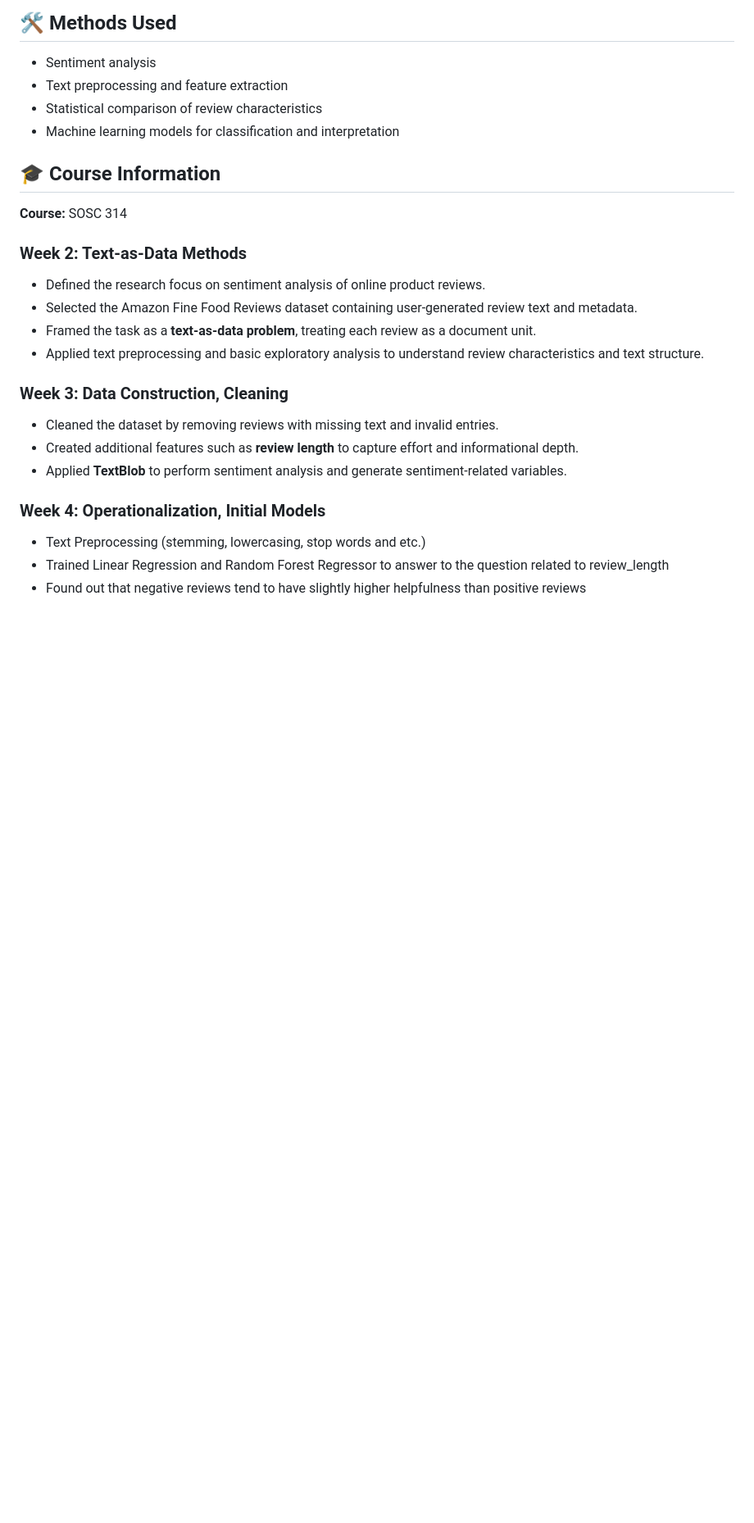
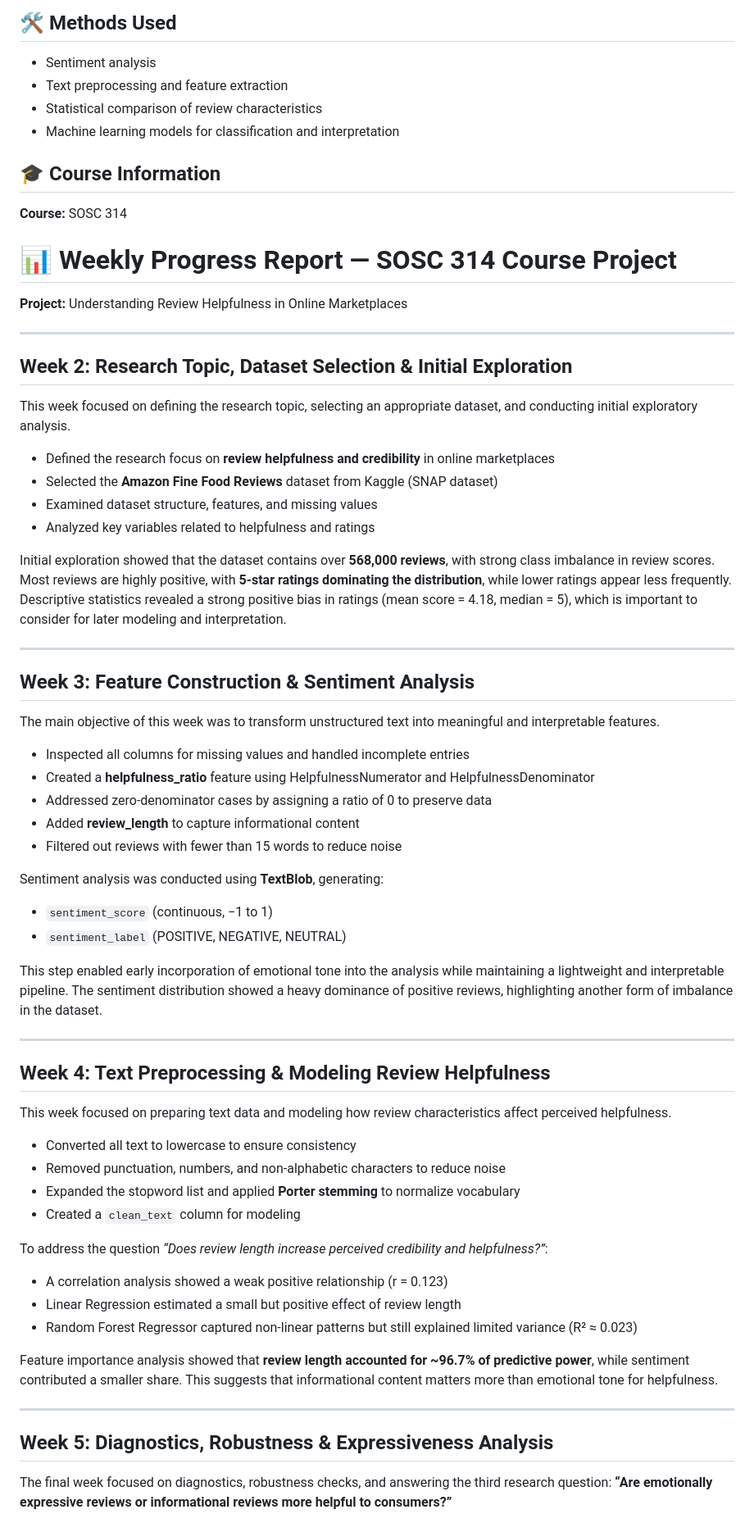
Before and after one commit to MirfayzIrgashevv/SOSC314_CourseProject, a Markdown page: README.md, the part around one of its changes. Shown at 82% size. GitHub-like rendering; blank space fills up the shorter version.

Commit message:
Update README with weekly progress reports
Added weekly progress reports detailing research focus, dataset selection, and analysis methods for the SOSC 314 course project.

```diff
--- a/README.md
+++ b/README.md
@@ -50,22 +50,65 @@ To run the project successfully:
 
 **Course:** SOSC 314
 
+# 📊 Weekly Progress Report — SOSC 314 Course Project
 
-### **Week 2: Text-as-Data Methods**
+**Project:** Understanding Review Helpfulness in Online Marketplaces
 
-* Defined the research focus on sentiment analysis of online product reviews.
-* Selected the Amazon Fine Food Reviews dataset containing user-generated review text and metadata.
-* Framed the task as a **text-as-data problem**, treating each review as a document unit.
-* Applied text preprocessing and basic exploratory analysis to understand review characteristics and text structure.
+---
 
-### **Week 3: Data Construction, Cleaning**
+## Week 2: Research Topic, Dataset Selection & Initial Exploration
 
-* Cleaned the dataset by removing reviews with missing text and invalid entries.
-* Created additional features such as **review length** to capture effort and informational depth.
-* Applied **TextBlob** to perform sentiment analysis and generate sentiment-related variables.
+This week focused on defining the research topic, selecting an appropriate dataset, and conducting initial exploratory analysis.
 
-### **Week 4: Operationalization, Initial Models**
+* Defined the research focus on **review helpfulness and credibility** in online marketplaces
+* Selected the **Amazon Fine Food Reviews** dataset from Kaggle (SNAP dataset)
+* Examined dataset structure, features, and missing values
+* Analyzed key variables related to helpfulness and ratings
 
-* Text Preprocessing (stemming, lowercasing, stop words and etc.)
-* Trained Linear Regression and Random Forest Regressor to answer to the question related to review_length
-* Found out that negative reviews tend to have slightly higher helpfulness than positive reviews
+Initial exploration showed that the dataset contains over **568,000 reviews**, with strong class imbalance in review scores. Most reviews are highly positive, with **5-star ratings dominating the distribution**, while lower ratings appear less frequently. Descriptive statistics revealed a strong positive bias in ratings (mean score = 4.18, median = 5), which is important to consider for later modeling and interpretation.
+
+---
+
+## Week 3: Feature Construction & Sentiment Analysis
+
+The main objective of this week was to transform unstructured text into meaningful and interpretable features.
+
+* Inspected all columns for missing values and handled incomplete entries
+* Created a **helpfulness_ratio** feature using HelpfulnessNumerator and HelpfulnessDenominator
+* Addressed zero-denominator cases by assigning a ratio of 0 to preserve data
+* Added **review_length** to capture informational content
+* Filtered out reviews with fewer than 15 words to reduce noise
+
+Sentiment analysis was conducted using **TextBlob**, generating:
+
+* `sentiment_score` (continuous, −1 to 1)
+* `sentiment_label` (POSITIVE, NEGATIVE, NEUTRAL)
+
+This step enabled early incorporation of emotional tone into the analysis while maintaining a lightweight and interpretable pipeline. The sentiment distribution showed a heavy dominance of positive reviews, highlighting another form of imbalance in the dataset.
+
+---
+
+## Week 4: Text Preprocessing & Modeling Review Helpfulness
+
+This week focused on preparing text data and modeling how review characteristics affect perceived helpfulness.
+
+* Converted all text to lowercase to ensure consistency
+* Removed punctuation, numbers, and non-alphabetic characters to reduce noise
+* Expanded the stopword list and applied **Porter stemming** to normalize vocabulary
+* Created a `clean_text` column for modeling
+
+To address the question *“Does review length increase perceived credibility and helpfulness?”*:
+
+* A correlation analysis showed a weak positive relationship (r = 0.123)
+* Linear Regression estimated a small but positive effect of review length
+* Random Forest Regressor captured non-linear patterns but still explained limited variance (R² ≈ 0.023)
+
+Feature importance analysis showed that **review length accounted for ~96.7% of predictive power**, while sentiment contributed a smaller share. This suggests that informational content matters more than emotional tone for helpfulness.
+
+---
+
+## Week 5: Diagnostics, Robustness & Expressiveness Analysis
+
+The final week focused on diagnostics, robustness checks, and answering the third research question:
+**“Are emotionally expressive reviews or informational reviews more helpful to consumers?”**
+
```
Also changed, not shown: other parts of README.md (+14 -0 lines).
